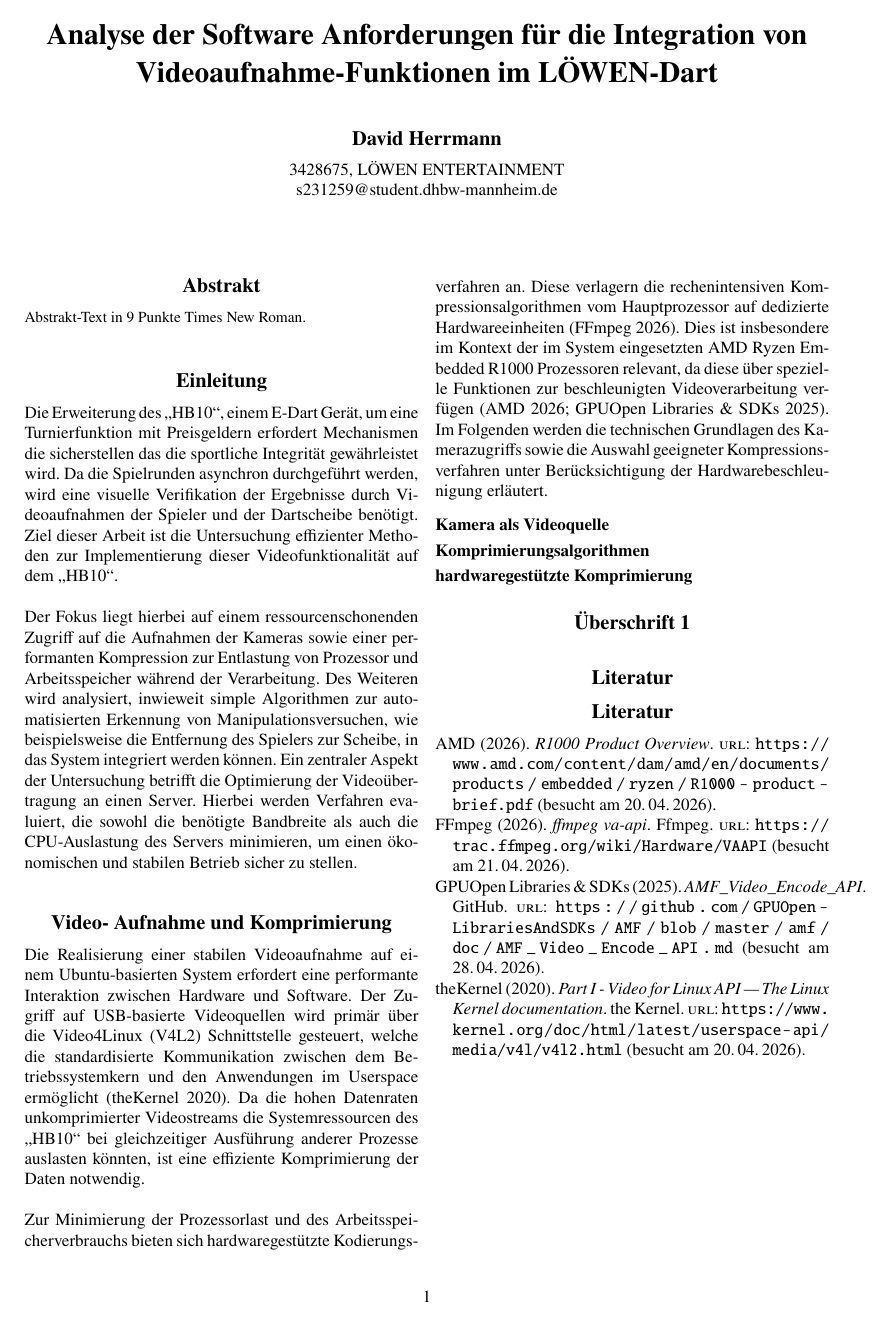
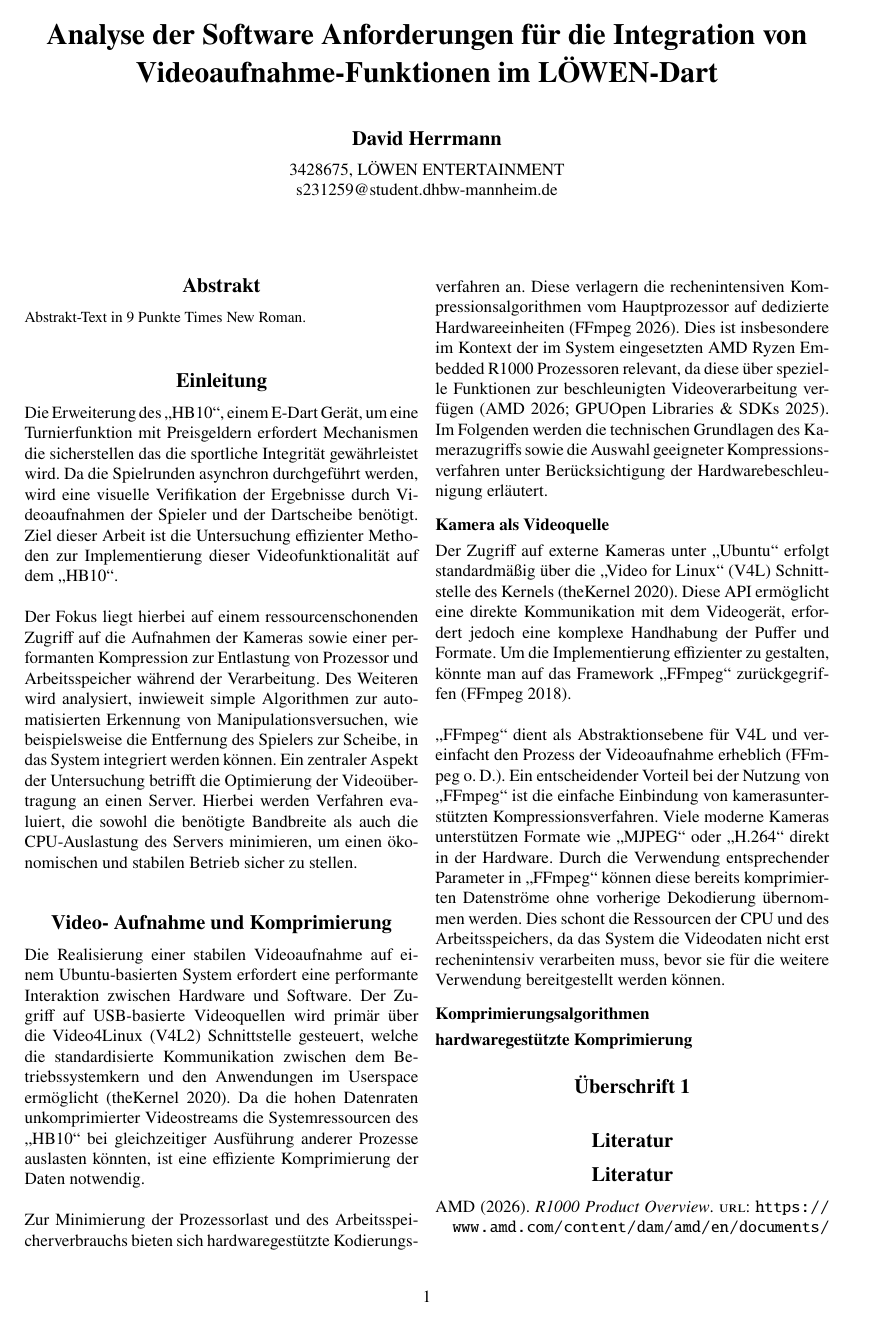
Before and after one commit to donner1david2/T3_3000, a LaTeX document (t3_3000.tex, which reads 01_Compression.tex): the whole page before the commit and page 1 of 2 after it. Compiled offline with pdfLaTeX.

Commit message:
Kapitel 1 (0.0.2)

```diff
--- a/01_Compression.tex
+++ b/01_Compression.tex
@@ -11,7 +11,15 @@ dedizierte Hardwareeinheiten \parencite{_2026_ffmpeg}. Dies ist insbesondere im
 da diese über spezielle Funktionen zur beschleunigten Videoverarbeitung verfügen \parencite{_r1000, gpuopenlibrariessdks_2025_amf_video_encode_api}. Im Folgenden werden die technischen Grundlagen des
 Kamerazugriffs sowie die Auswahl geeigneter Kompressionsverfahren unter Berücksichtigung der Hardwarebeschleunigung erläutert.
 
-\subsection{Kamera als Videoquelle}
+\subsection{Kamera als Videoquelle} \label{sec:camera}
+
+Der Zugriff auf externe Kameras unter \enquote{Ubuntu} erfolgt standardmäßig über die \enquote{Video for Linux} (V4L) Schnittstelle des Kernels \parencite{_2020_part}. Diese API ermöglicht eine direkte Kommunikation mit dem Videogerät,
+erfordert jedoch eine komplexe Handhabung der Puffer und Formate. Um die Implementierung effizienter zu gestalten, könnte man auf das Framework \enquote{FFmpeg} zurückgegriffen \parencite{_2018_ffmpeg}.\newline
+
+\enquote{FFmpeg} dient als Abstraktionsebene für V4L und vereinfacht den Prozess der Videoaufnahme erheblich \parencite{_documentation}. Ein entscheidender Vorteil bei der Nutzung von \enquote{FFmpeg} ist die
+einfache Einbindung von kamerasunterstützten Kompressionsverfahren. Viele moderne Kameras unterstützen Formate wie \enquote{MJPEG} oder \enquote{H.264} direkt in der Hardware. Durch die Verwendung
+entsprechender Parameter in \enquote{FFmpeg} können diese bereits komprimierten Datenströme ohne vorherige Dekodierung übernommen werden. Dies schont die Ressourcen der CPU und des Arbeitsspeichers,
+da das System die Videodaten nicht erst rechenintensiv verarbeiten muss, bevor sie für die weitere Verwendung bereitgestellt werden können.
 
 \subsection{Komprimierungsalgorithmen}
 
```
Also changed, not shown: 01_Compression.tex (2 more changed lines).
